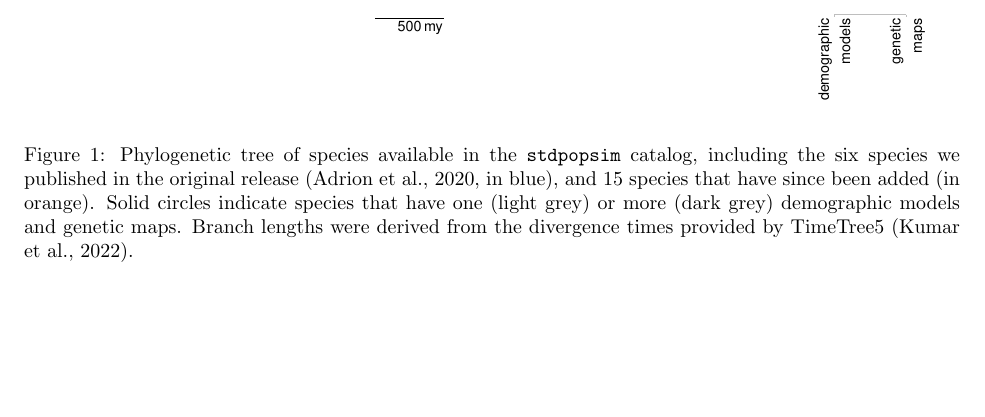
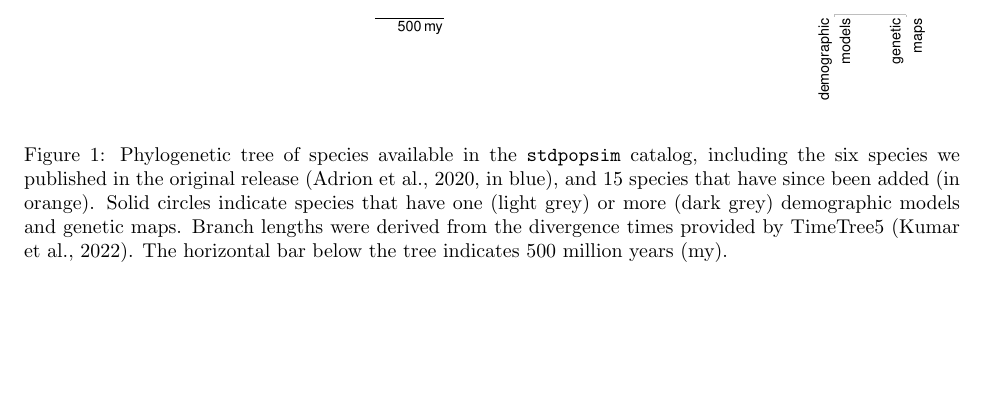
Before and after one commit to popsim-consortium/adding-species-manuscript, a LaTeX document (adding_species_manuscript.tex): part of page 6 of 20, cut so that both start at the same text. Compiled offline with pdfLaTeX.

Commit message:
added line to caption of fig 1

```diff
--- a/adding_species_manuscript.tex
+++ b/adding_species_manuscript.tex
@@ -402,6 +402,7 @@ but this lays a framework for future contributions.
 		Solid circles indicate species that have one (light grey) or more
 		(dark grey) demographic models and genetic maps.
 		Branch lengths were derived from the divergence times provided by TimeTree5 \citep{Kumar2022}.
+		The horizontal bar below the tree indicates 500 million years (my).
 	\label{fig:tree} }
 \end{figure}
 
```
